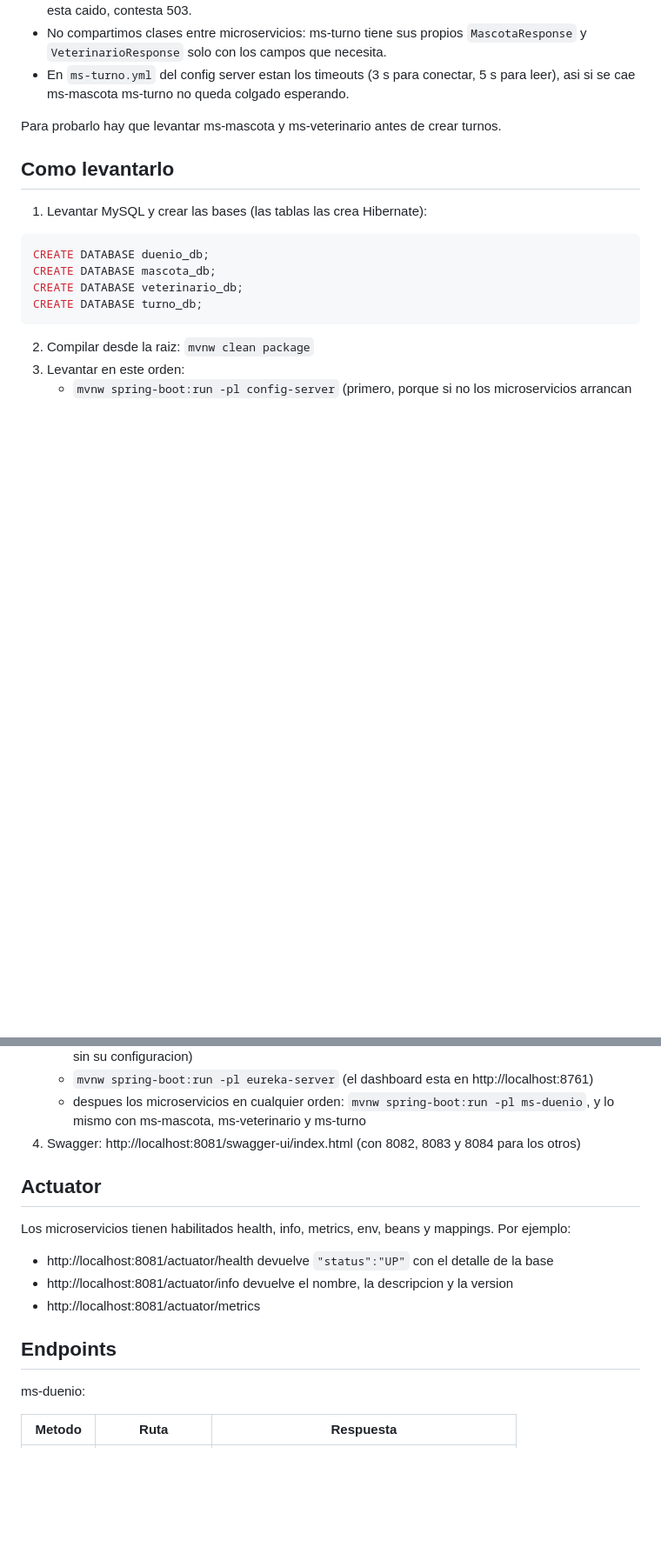
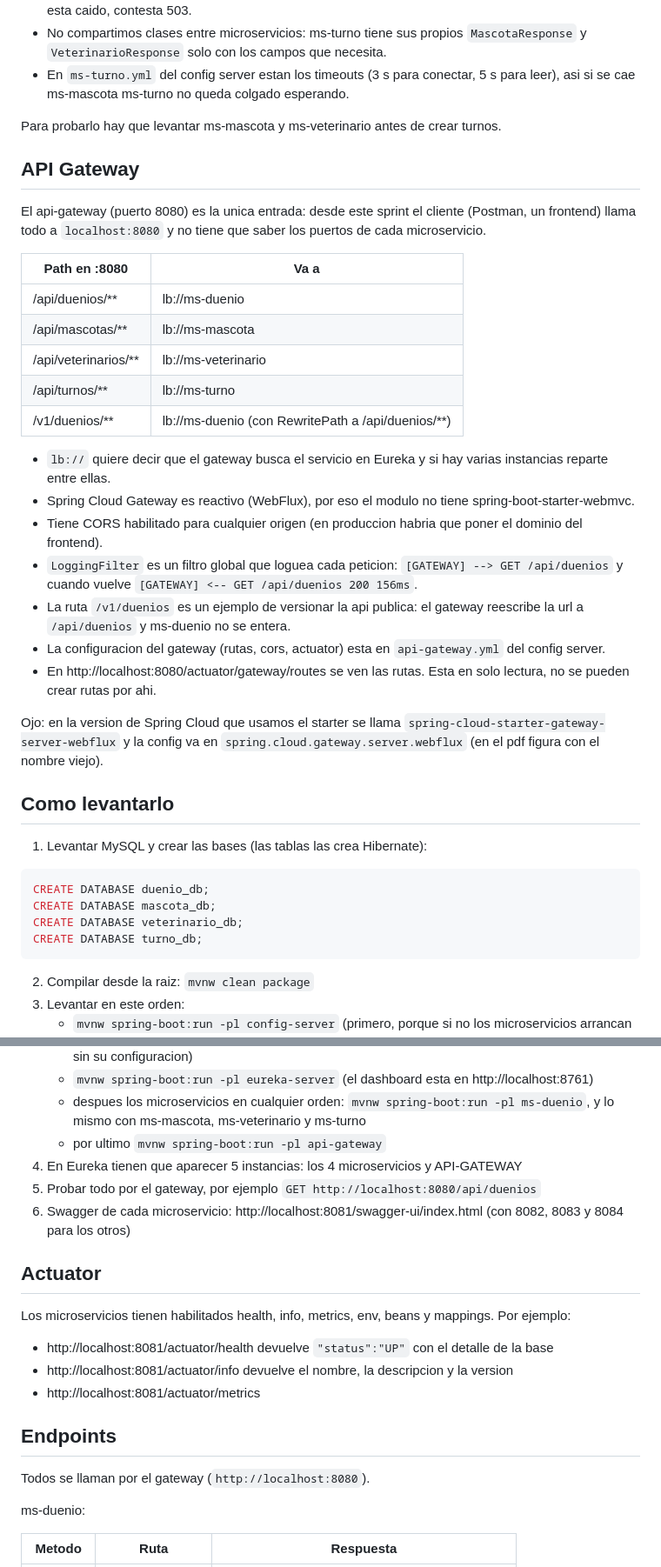
Before and after one commit to EstebanCastanera25/vetSystem-castanera, a Markdown page: README.md, 2 parts joined by grey strips. Shown at 87% size. GitHub-like rendering; blank space fills up the shorter version.

Commit message:
se actualizo el README con el api-gateway

```diff
--- a/README.md
+++ b/README.md
@@ -70,6 +71,28 @@ Cuando se crea un turno, ms-turno tiene que validar que la mascota y el veterina
 
 Para probarlo hay que levantar ms-mascota y ms-veterinario antes de crear turnos.
 
+## API Gateway
+
+El api-gateway (puerto 8080) es la unica entrada: desde este sprint el cliente (Postman, un frontend) llama todo a `localhost:8080` y no tiene que saber los puertos de cada microservicio.
+
+| Path en :8080 | Va a |
+|---|---|
+| /api/duenios/** | lb://ms-duenio |
+| /api/mascotas/** | lb://ms-mascota |
+| /api/veterinarios/** | lb://ms-veterinario |
+| /api/turnos/** | lb://ms-turno |
+| /v1/duenios/** | lb://ms-duenio (con RewritePath a /api/duenios/**) |
+
+- `lb://` quiere decir que el gateway busca el servicio en Eureka y si hay varias instancias reparte entre ellas.
+- Spring Cloud Gateway es reactivo (WebFlux), por eso el modulo no tiene spring-boot-starter-webmvc.
+- Tiene CORS habilitado para cualquier origen (en produccion habria que poner el dominio del frontend).
+- `LoggingFilter` es un filtro global que loguea cada peticion: `[GATEWAY] --> GET /api/duenios` y cuando vuelve `[GATEWAY] <-- GET /api/duenios 200 156ms`.
+- La ruta `/v1/duenios` es un ejemplo de versionar la api publica: el gateway reescribe la url a `/api/duenios` y ms-duenio no se entera.
+- La configuracion del gateway (rutas, cors, actuator) esta en `api-gateway.yml` del config server.
+- En http://localhost:8080/actuator/gateway/routes se ven las rutas. Esta en solo lectura, no se pueden crear rutas por ahi.
+
+Ojo: en la version de Spring Cloud que usamos el starter se llama `spring-cloud-starter-gateway-server-webflux` y la config va en `spring.cloud.gateway.server.webflux` (en el pdf figura con el nombre viejo).
+
 ## Como levantarlo
 
 1. Levantar MySQL y crear las bases (las tablas las crea Hibernate):
@@ -84,7 +107,10 @@ CREATE DATABASE turno_db;
    - `mvnw spring-boot:run -pl config-server` (primero, porque si no los microservicios arrancan sin su configuracion)
    - `mvnw spring-boot:run -pl eureka-server` (el dashboard esta en http://localhost:8761)
    - despues los microservicios en cualquier orden: `mvnw spring-boot:run -pl ms-duenio`, y lo mismo con ms-mascota, ms-veterinario y ms-turno
-4. Swagger: http://localhost:8081/swagger-ui/index.html (con 8082, 8083 y 8084 para los otros)
+   - por ultimo `mvnw spring-boot:run -pl api-gateway`
+4. En Eureka tienen que aparecer 5 instancias: los 4 microservicios y API-GATEWAY
+5. Probar todo por el gateway, por ejemplo `GET http://localhost:8080/api/duenios`
+6. Swagger de cada microservicio: http://localhost:8081/swagger-ui/index.html (con 8082, 8083 y 8084 para los otros)
 
 ## Actuator
 
@@ -94,6 +120,8 @@ Los microservicios tienen habilitados health, info, metrics, env, beans y mappin
 - http://localhost:8081/actuator/metrics
 
 ## Endpoints
+
+Todos se llaman por el gateway (`http://localhost:8080`).
 
 ms-duenio:
 
```
Also changed, not shown: other parts of README.md (+2 -1 lines).
